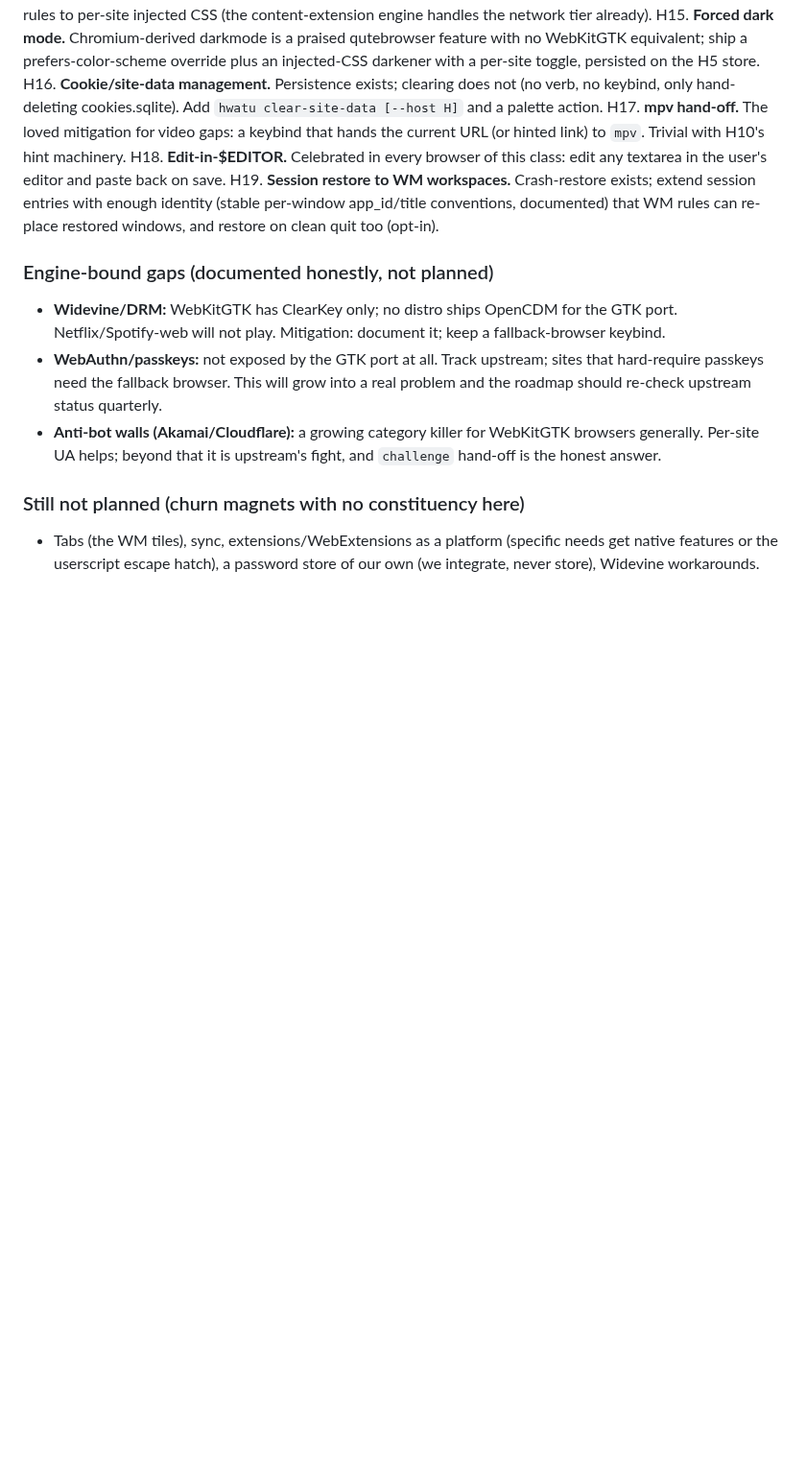
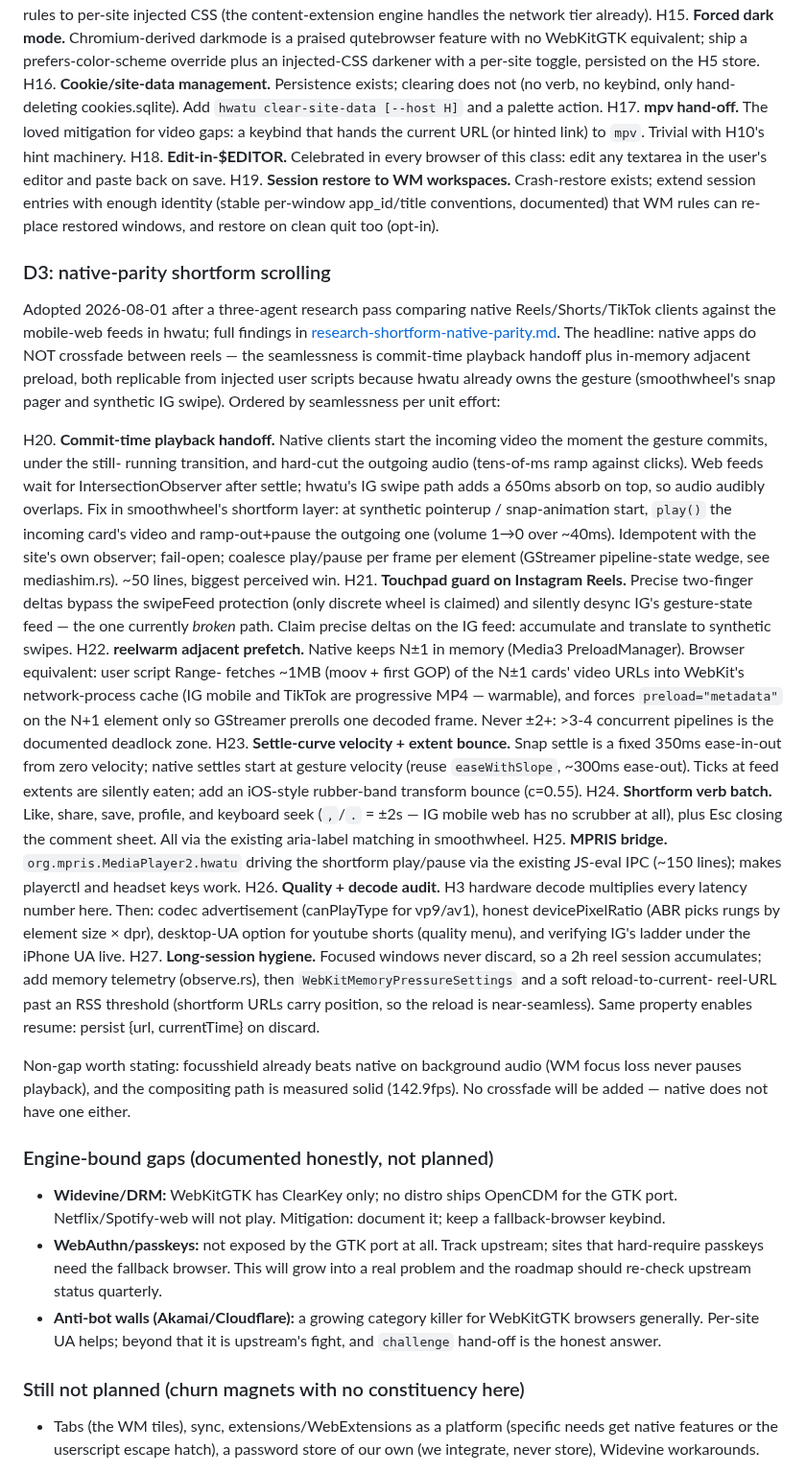
Before and after one commit to hongnoul/hwatu, a Markdown page: docs/roadmap.md, the part around the change. Shown at 96% size. Rendered like a GitHub page; blank space fills up the shorter version.

```diff
--- a/docs/roadmap.md
+++ b/docs/roadmap.md
@@ -566,6 +566,72 @@ H19. **Session restore to WM workspaces.** Crash-restore exists;
     app_id/title conventions, documented) that WM rules can re-place
     restored windows, and restore on clean quit too (opt-in).
 
+### D3: native-parity shortform scrolling
+
+Adopted 2026-08-01 after a three-agent research pass comparing native
+Reels/Shorts/TikTok clients against the mobile-web feeds in hwatu;
+full findings in
+[research-shortform-native-parity.md](research-shortform-native-parity.md).
+The headline: native apps do NOT crossfade between reels — the
+seamlessness is commit-time playback handoff plus in-memory adjacent
+preload, both replicable from injected user scripts because hwatu
+already owns the gesture (smoothwheel's snap pager and synthetic IG
+swipe). Ordered by seamlessness per unit effort:
+
+H20. **Commit-time playback handoff.** Native clients start the
+    incoming video the moment the gesture commits, under the still-
+    running transition, and hard-cut the outgoing audio (tens-of-ms
+    ramp against clicks). Web feeds wait for IntersectionObserver
+    after settle; hwatu's IG swipe path adds a 650ms absorb on top,
+    so audio audibly overlaps. Fix in smoothwheel's shortform layer:
+    at synthetic pointerup / snap-animation start, `play()` the
+    incoming card's video and ramp-out+pause the outgoing one
+    (volume 1→0 over ~40ms). Idempotent with the site's own observer;
+    fail-open; coalesce play/pause per frame per element (GStreamer
+    pipeline-state wedge, see mediashim.rs). ~50 lines, biggest
+    perceived win.
+H21. **Touchpad guard on Instagram Reels.** Precise two-finger
+    deltas bypass the swipeFeed protection (only discrete wheel is
+    claimed) and silently desync IG's gesture-state feed — the one
+    currently *broken* path. Claim precise deltas on the IG feed:
+    accumulate and translate to synthetic swipes.
+H22. **reelwarm adjacent prefetch.** Native keeps N±1 in memory
+    (Media3 PreloadManager). Browser equivalent: user script Range-
+    fetches ~1MB (moov + first GOP) of the N±1 cards' video URLs
+    into WebKit's network-process cache (IG mobile and TikTok are
+    progressive MP4 — warmable), and forces `preload="metadata"` on
+    the N+1 element only so GStreamer prerolls one decoded frame.
+    Never ±2+: >3-4 concurrent pipelines is the documented deadlock
+    zone.
+H23. **Settle-curve velocity + extent bounce.** Snap settle is a
+    fixed 350ms ease-in-out from zero velocity; native settles start
+    at gesture velocity (reuse `easeWithSlope`, ~300ms ease-out).
+    Ticks at feed extents are silently eaten; add an iOS-style
+    rubber-band transform bounce (c=0.55).
+H24. **Shortform verb batch.** Like, share, save, profile, and
+    keyboard seek (`,`/`.` = ±2s — IG mobile web has no scrubber at
+    all), plus Esc closing the comment sheet. All via the existing
+    aria-label matching in smoothwheel.
+H25. **MPRIS bridge.** `org.mpris.MediaPlayer2.hwatu` driving the
+    shortform play/pause via the existing JS-eval IPC (~150 lines);
+    makes playerctl and headset keys work.
+H26. **Quality + decode audit.** H3 hardware decode multiplies every
+    latency number here. Then: codec advertisement (canPlayType for
+    vp9/av1), honest devicePixelRatio (ABR picks rungs by element
+    size × dpr), desktop-UA option for youtube shorts (quality menu),
+    and verifying IG's ladder under the iPhone UA live.
+H27. **Long-session hygiene.** Focused windows never discard, so a
+    2h reel session accumulates; add memory telemetry (observe.rs),
+    then `WebKitMemoryPressureSettings` and a soft reload-to-current-
+    reel-URL past an RSS threshold (shortform URLs carry position,
+    so the reload is near-seamless). Same property enables resume:
+    persist {url, currentTime} on discard.
+
+Non-gap worth stating: focusshield already beats native on background
+audio (WM focus loss never pauses playback), and the compositing path
+is measured solid (142.9fps). No crossfade will be added — native
+does not have one either.
+
 ### Engine-bound gaps (documented honestly, not planned)
 
 - **Widevine/DRM:** WebKitGTK has ClearKey only; no distro ships
```
Also changed, not shown: docs/research-shortform-native-parity.md (added, +102 -0 lines).
